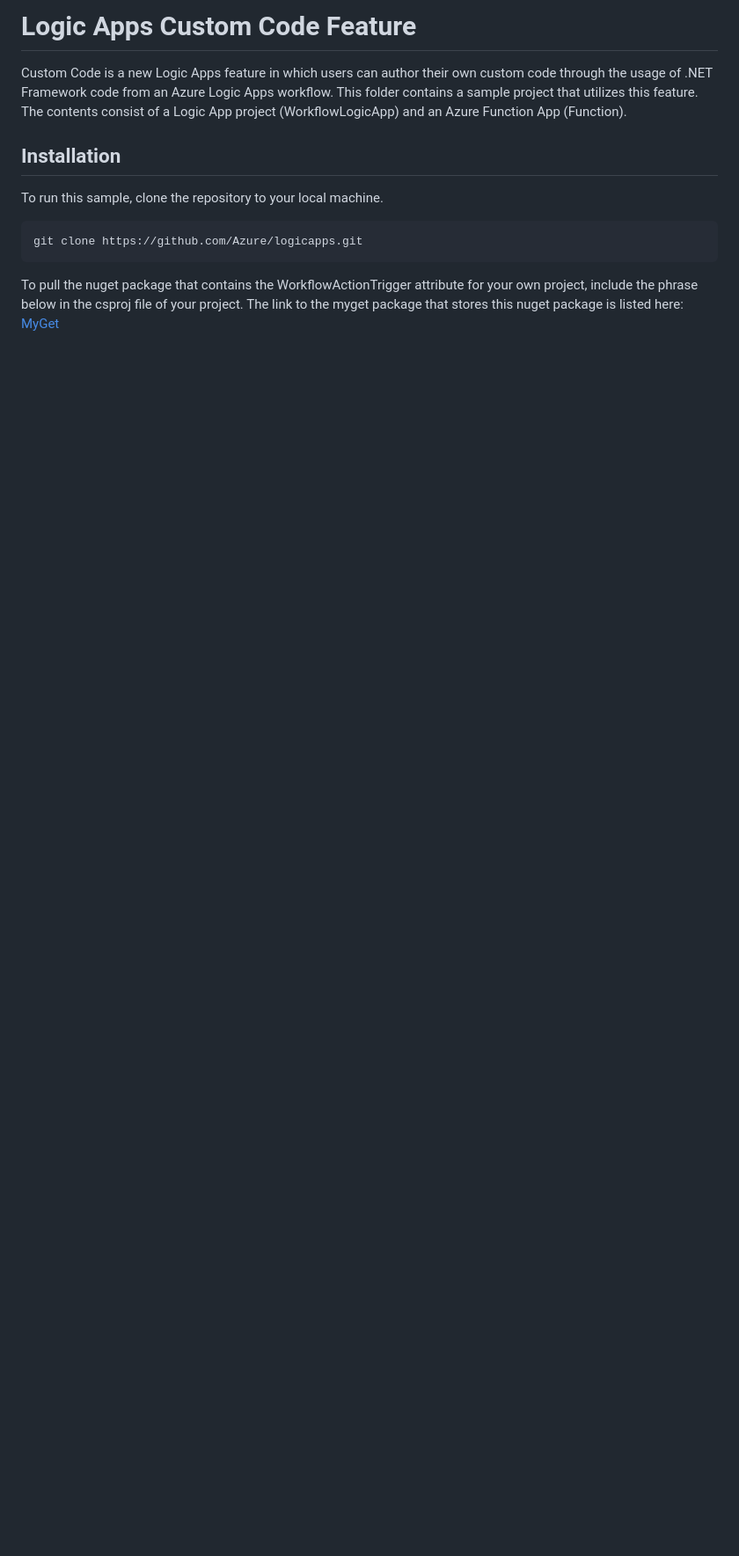
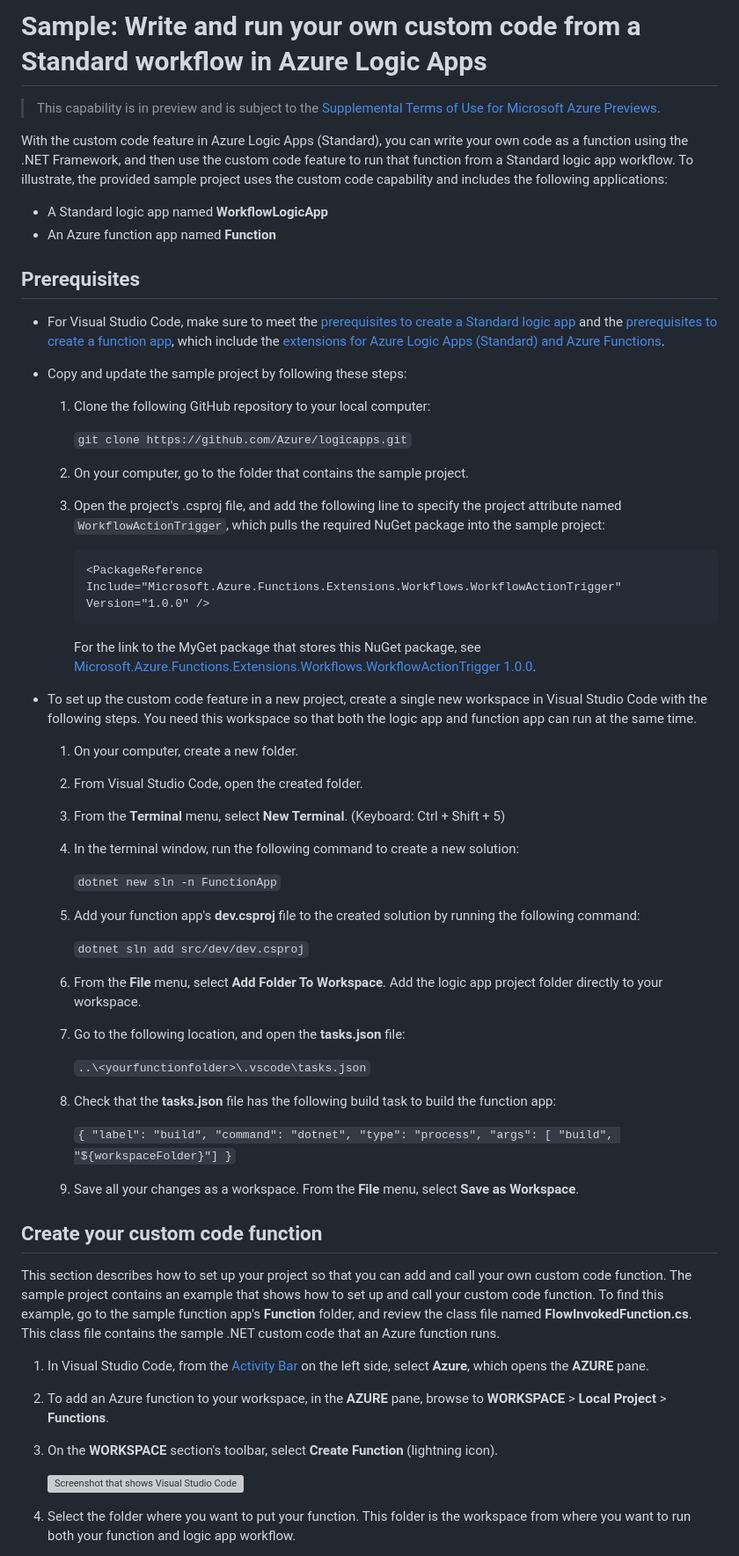
Before and after one commit to Azure/logicapps, a Markdown page: LogicAppsCustomCodeSample/README.md, the part around one of its changes. Shown at 88% size. Drawn GitHub-style; blank space fills up the shorter version; grey boxes are pictures that could not be loaded.

Commit message:
Review and edit pass for compliance with writing guidance and style

````diff
--- a/LogicAppsCustomCodeSample/README.md
+++ b/LogicAppsCustomCodeSample/README.md
@@ -1,12 +1,71 @@
-# Logic Apps Custom Code Feature
+# Sample: Write and run your own custom code from a Standard workflow in Azure Logic Apps
 
-Custom Code is a new Logic Apps feature in which users can author their own custom code through the usage of .NET Framework code from an Azure Logic Apps workflow.
-This folder contains a sample project that utilizes this feature. The contents consist of a Logic App project (WorkflowLogicApp) and an Azure Function App (Function).
-## Installation
+> This capability is in preview and is subject to the [Supplemental Terms of Use for Microsoft Azure Previews](https://azure.microsoft.com/support/legal/preview-supplemental-terms/).
 
-To run this sample, clone the repository to your local machine.
+With the custom code feature in Azure Logic Apps (Standard), you can write your own code as a function using the .NET Framework, and then use the custom code feature to run that function from a Standard logic app workflow. To illustrate, the provided sample project uses the custom code capability and includes the following applications:
 
-```bash
-git clone https://github.com/Azure/logicapps.git
-```
-To pull the nuget package that contains the WorkflowActionTrigger attribute for your own project, include the phrase below in the csproj file of your project. The link to the myget package that stores this nuget package is listed here: [MyGet]( https://www.myget.org/feed/microsoft-workflowactiontrigger/package/nuget/Microsoft.Azure.Functions.Extensions.Workflows.WorkflowActionTrigger)
+- A Standard logic app named **WorkflowLogicApp**
+- An Azure function app named **Function**
+
+## Prerequisites
+
+- For Visual Studio Code, make sure to meet the [prerequisites to create a Standard logic app](https://learn.microsoft.com/azure/logic-apps/create-single-tenant-workflows-visual-studio-code#prerequisites) and the [prerequisites to create a function app](https://learn.microsoft.com/azure/azure-functions/functions-develop-vs-code), which include the [extensions for Azure Logic Apps (Standard) and Azure Functions](https://marketplace.visualstudio.com/VSCode).
+
+- Copy and update the sample project by following these steps:
+
+  1. Clone the following GitHub repository to your local computer:
+
+     `git clone https://github.com/Azure/logicapps.git`
+
+  1. On your computer, go to the folder that contains the sample project.
+
+  1. Open the project's .csproj file, and add the following line to specify the project attribute named `WorkflowActionTrigger`, which pulls the required NuGet package into the sample project:
+
+     ```xml
+     <PackageReference Include="Microsoft.Azure.Functions.Extensions.Workflows.WorkflowActionTrigger" Version="1.0.0" />
+     ```
+
+     For the link to the MyGet package that stores this NuGet package, see [Microsoft.Azure.Functions.Extensions.Workflows.WorkflowActionTrigger 1.0.0](https://www.myget.org/feed/microsoft-workflowactiontrigger/package/nuget/Microsoft.Azure.Functions.Extensions.Workflows.WorkflowActionTrigger).
+
+- To set up the custom code feature in a new project, create a single new workspace in Visual Studio Code with the following steps. You need this workspace so that both the logic app and function app can run at the same time.
+
+  1. On your computer, create a new folder.
+
+  1. From Visual Studio Code, open the created folder.
+
+  1. From the **Terminal** menu, select **New Terminal**. (Keyboard: Ctrl + Shift + 5)
+
+  1. In the terminal window, run the following command to create a new solution:
+
+     `dotnet new sln -n FunctionApp`
+
+  1. Add your function app's **dev.csproj** file to the created solution by running the following command:
+
+     `dotnet sln add src/dev/dev.csproj`
+
+  1. From the **File** menu, select **Add Folder To Workspace**. Add the logic app project folder directly to your workspace.
+
+  1. Go to the following location, and open the **tasks.json** file:
+
+     `..\<yourfunctionfolder>\.vscode\tasks.json`
+
+  1. Check that the **tasks.json** file has the following build task to build the function app:
+
+     `{ "label": "build", "command": "dotnet", "type": "process", "args": [ "build", "${workspaceFolder}"] }`
+
+  1. Save all your changes as a workspace. From the **File** menu, select **Save as Workspace**.
+
+## Create your custom code function
+
+This section describes how to set up your project so that you can add and call your own custom code function. The sample project contains an example that shows how to set up and call your custom code function. To find this example, go to the sample function app's **Function** folder, and review the class file named **FlowInvokedFunction.cs**. This class file contains the sample .NET custom code that an Azure function runs.
+
+1. In Visual Studio Code, from the [Activity Bar](https://code.visualstudio.com/api/ux-guidelines/activity-bar) on the left side, select **Azure**, which opens the **AZURE** pane.
+
+1. To add an Azure function to your workspace, in the **AZURE** pane, browse to **WORKSPACE** > **Local Project** > **Functions**.
+
+1. On the **WORKSPACE** section's toolbar, select **Create Function** (lightning icon).
+
+   ![Screenshot that shows Visual Studio Code, 'Azure' pane, 'Workspace' section expanded to 'Functions', and on the section toolbar, the 'Create Function' button is selected.](https://user-images.githubusercontent.com/111014793/217051951-c1f39778-1070-48c8-b7db-dbff681b3adf.png)
+
+1. Select the folder where you want to put your function. This folder is the workspace from where you want to run both your function and logic app workflow.
+
````
Also changed, not shown: other parts of LogicAppsCustomCodeSample/README.md (+92 -95 lines).
